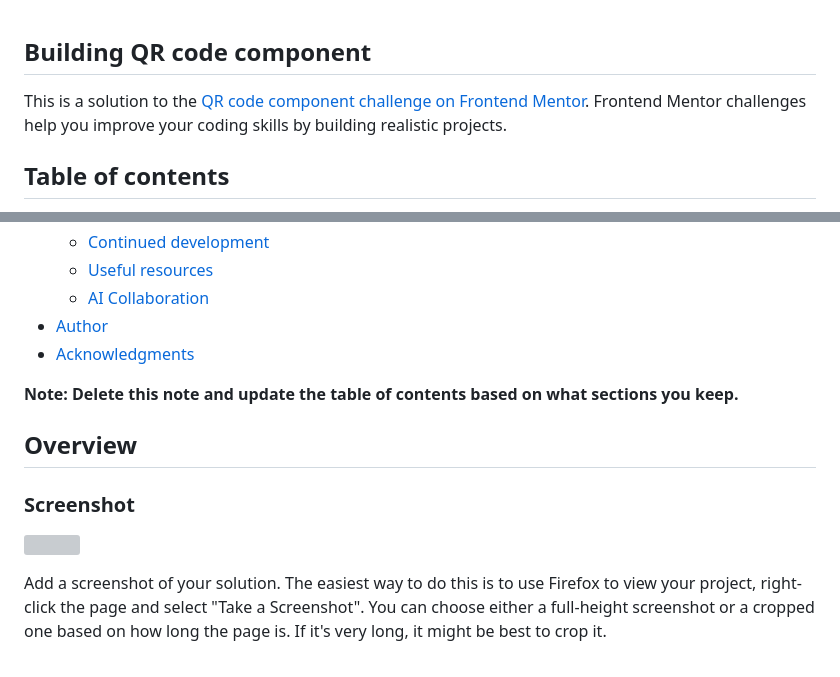
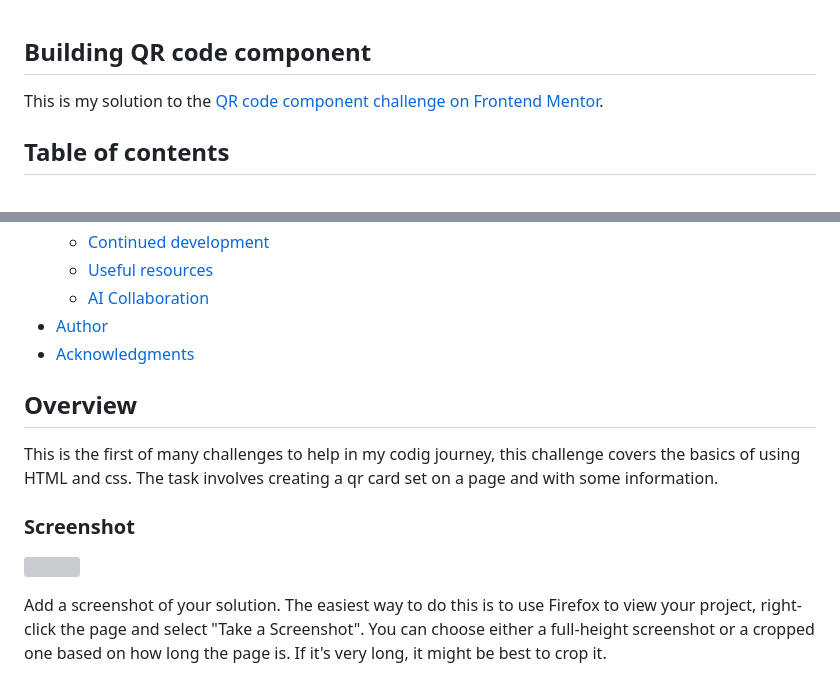
Before and after one commit to ewusiessel/qr-code-component-main, a Markdown page: README.md, 2 parts joined by grey strips. Rendered like a GitHub page; grey boxes are pictures that could not be loaded.

```diff
--- a/README.md
+++ b/README.md
@@ -1,7 +1,6 @@
 ## Building QR code component
 
-This is a solution to the [QR code component challenge on Frontend Mentor](https://www.frontendmentor.io/challenges/qr-code-component-iux_sIO_H). Frontend Mentor challenges help you improve your coding skills by building realistic projects.
-
+This is my solution to the [QR code component challenge on Frontend Mentor](https://www.frontendmentor.io/challenges/qr-code-component-iux_sIO_H).
 ## Table of contents
 
 - [Overview](#overview)
@@ -16,9 +15,8 @@ This is a solution to the [QR code component challenge on Frontend Mentor](https
 - [Author](#author)
 - [Acknowledgments](#acknowledgments)
 
-**Note: Delete this note and update the table of contents based on what sections you keep.**
-
 ## Overview
+This is the first of many challenges to help in my codig journey, this challenge covers the basics of using HTML and css. The task involves creating a qr card set on a page and with some information.
 
 ### Screenshot
 
```
Also changed, not shown: other parts of README.md (+1 -1 lines).
